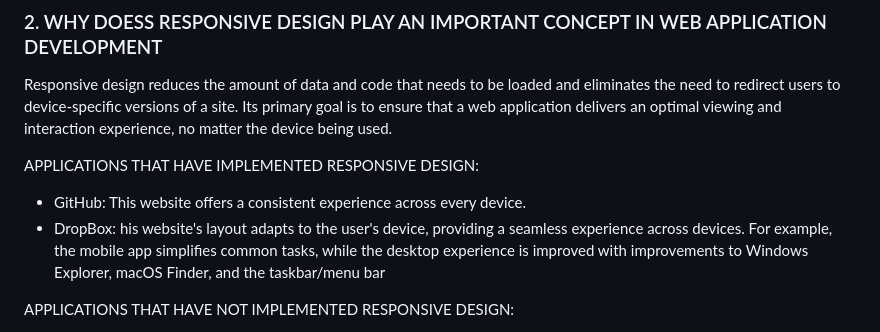
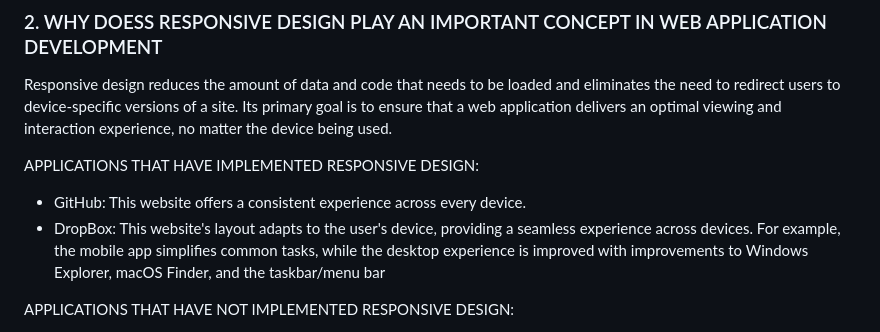
Before and after one commit to samuellapnadia/pinky-promise, a Markdown page: README.md, the part around the change. Rendered like a GitHub page.

Commit message:
fix readme for assignment 5

```diff
--- a/README.md
+++ b/README.md
@@ -757,7 +757,7 @@ Responsive design reduces the amount of data and code that needs to be loaded an
 
 APPLICATIONS THAT HAVE IMPLEMENTED RESPONSIVE DESIGN:
 - GitHub: This website offers a consistent experience across every device.
-- DropBox: his website's layout adapts to the user's device, providing a seamless experience across devices. For example, the mobile app simplifies common tasks, while the desktop experience is improved with improvements to Windows Explorer, macOS Finder, and the taskbar/menu bar
+- DropBox: This website's layout adapts to the user's device, providing a seamless experience across devices. For example, the mobile app simplifies common tasks, while the desktop experience is improved with improvements to Windows Explorer, macOS Finder, and the taskbar/menu bar
 
 APPLICATIONS THAT HAVE NOT IMPLEMENTED RESPONSIVE DESIGN:
 - Older Government Websites:  Some older government websites, such as certain local administrative portals, have not adopted responsive design. On mobile devices, these websites can be hard to navigate, with small text, misaligned elements, and non-functional features.
```
